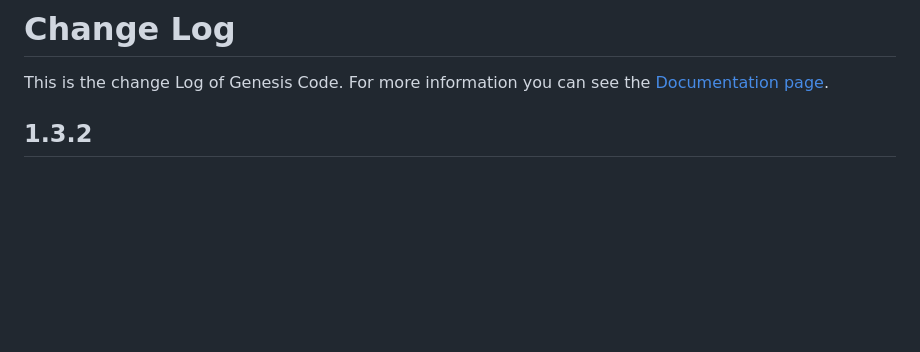
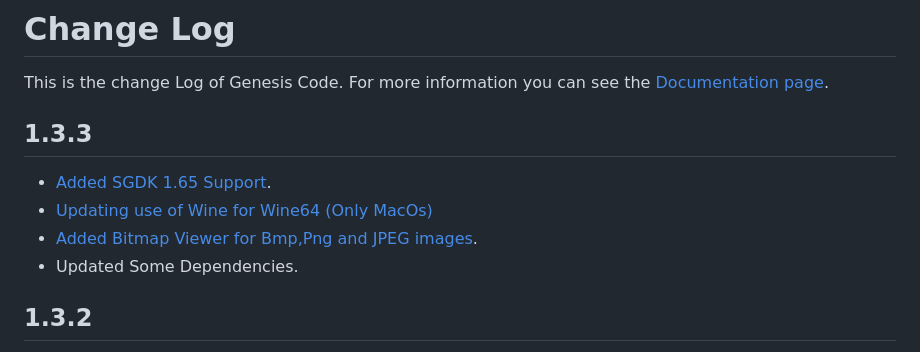
Before and after one commit to zerasul/genesis-code, a Markdown page: CHANGELOG.md, the part around the change. Rendered like a GitHub page; blank space fills up the shorter version.

```diff
--- a/CHANGELOG.md
+++ b/CHANGELOG.md
@@ -1,6 +1,13 @@
 # Change Log
 
 This is the change Log of Genesis Code. For more information you can see the [Documentation page](https://zerasul.github.io/genesis-code-docs/).
+
+## 1.3.3
+
+* [Added SGDK 1.65 Support](https://github.com/zerasul/genesis-code/issues/277).
+* [Updating use of Wine for Wine64 (Only MacOs)](https://github.com/zerasul/genesis-code/issues/243)
+* [Added Bitmap Viewer for Bmp,Png and JPEG images](https://github.com/zerasul/genesis-code/issues/206).
+* Updated Some Dependencies.
 
 ## 1.3.2
 
```
Also changed, not shown: README.md (+13 -0 lines), bitmapv.PNG (added), 1 other file.
